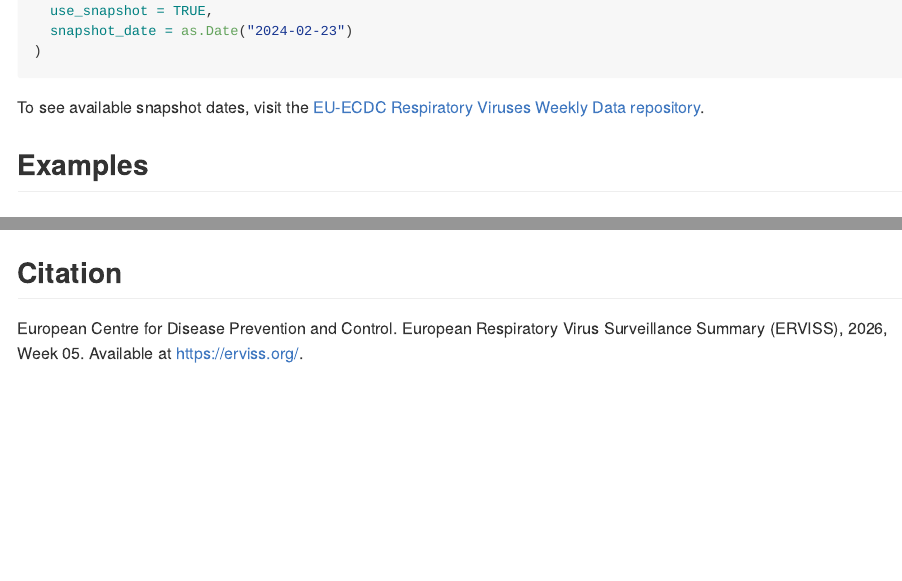
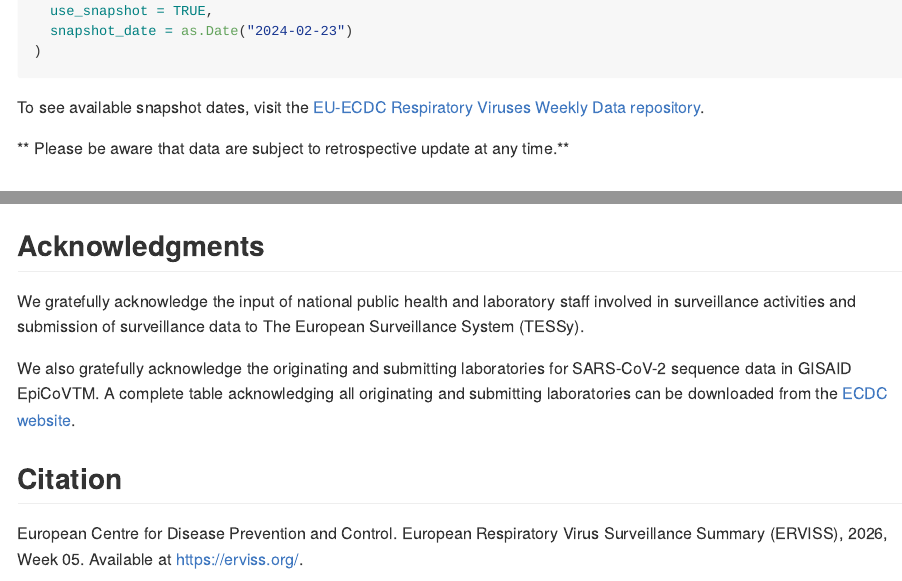
Before and after one commit to Epiconcept-Paris/ervissexplore, an R Markdown document (README.Rmd): the page in a window 1100 px wide, from 1570 px down, and a second part further down, joined at a grey line. Rendered offline with R 4.5, knitr and Pandoc, with nearby package versions; some code elsewhere in the file could not run offline; badge pictures from the web are left out.

Commit message:
Update README.Rmd

````diff
--- a/README.Rmd
+++ b/README.Rmd
@@ -81,6 +81,9 @@
 ```
 
 To see available snapshot dates, visit the [EU-ECDC Respiratory Viruses Weekly Data repository](https://github.com/EU-ECDC/Respiratory_viruses_weekly_data/tree/main/data/snapshots).
+
+** Please be aware that data are subject to retrospective update at any time.**
+
 
 ## Examples
 
@@ -233,6 +236,16 @@
 | `get_nonsentinel_tests_url()` | Non-sentinel tests URL |
 
 
+## Acknowledgments
+
+We gratefully acknowledge the input of national public health and laboratory staff involved in surveillance activities and submission of surveillance data to The European Surveillance System (TESSy).
+
+We also gratefully acknowledge the originating and submitting laboratories for SARS-CoV-2 sequence data in GISAID EpiCoVTM. A complete table acknowledging all originating and submitting laboratories can be downloaded from the [ECDC website](https://www.ecdc.europa.eu/en/publications-data/gisaid-acknowledgements).
+
+## Citation
+
+European Centre for Disease Prevention and Control. European Respiratory Virus Surveillance Summary (ERVISS), 2026, Week 05. Available at https://erviss.org/.
+
 ## Contributing to `{ervissexplore}`
 
 New contributors are welcome !
@@ -244,7 +257,3 @@
   repository](https://github.com/Epiconcept-Paris/ervissexplore/issues).
 - By fixing bugs or improving the package: please clone or fork the
   repository, work on a dedicated branch and create a pull request.
-
-## Citation
-
-European Centre for Disease Prevention and Control. European Respiratory Virus Surveillance Summary (ERVISS), 2026, Week 05. Available at https://erviss.org/.
````
